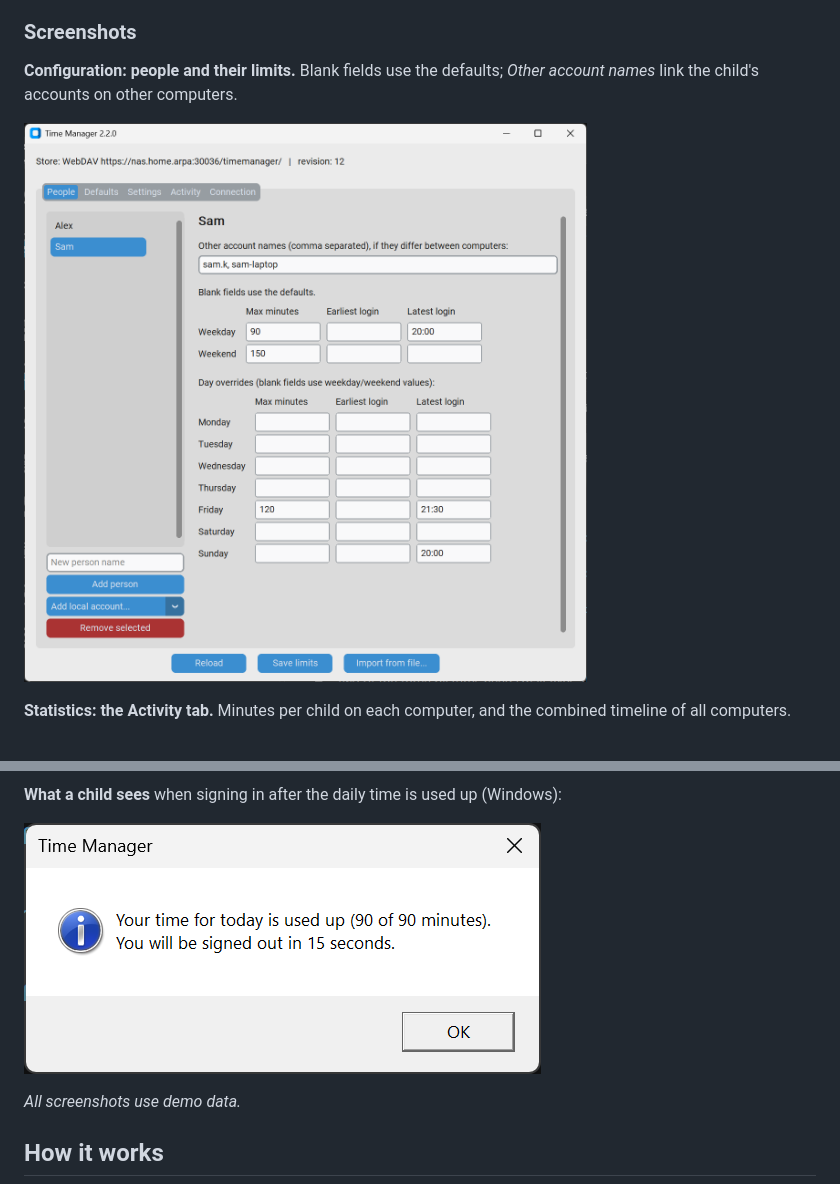
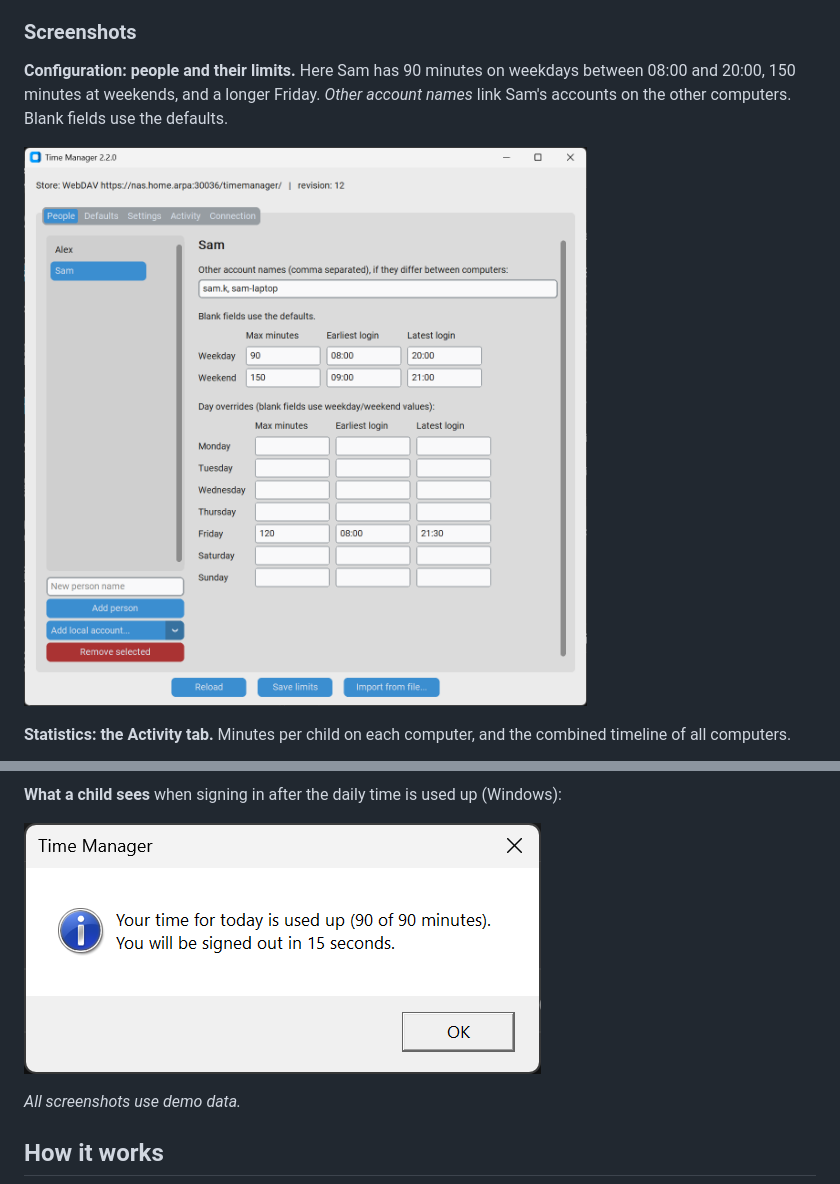
Before and after one commit to andy-walker-idfa/windows_session_manager, a Markdown page: README.md, 2 parts joined by grey strips. GitHub-like rendering; pictures changed too: docs/images/configurator-people.png, docs/images/sign-in-notice.png.

Commit message:
README screenshots: complete, realistic demo limits
Co-Authored-By: Claude Opus 5.5 <noreply@anthropic.com>

```diff
--- a/README.md
+++ b/README.md
@@ -23,8 +23,9 @@ Current version: **2.2.0**. See [CHANGELOG.md](CHANGELOG.md).
 
 ### Screenshots
 
-**Configuration: people and their limits.** Blank fields use the defaults; *Other account names*
-link the child's accounts on other computers.
+**Configuration: people and their limits.** Here Sam has 90 minutes on weekdays between 08:00 and
+20:00, 150 minutes at weekends, and a longer Friday. *Other account names* link Sam's accounts on
+the other computers. Blank fields use the defaults.
 
 ![Configurator, People tab](docs/images/configurator-people.png)
 
```
Also changed, not shown: docs/images/configurator-activity.png.
